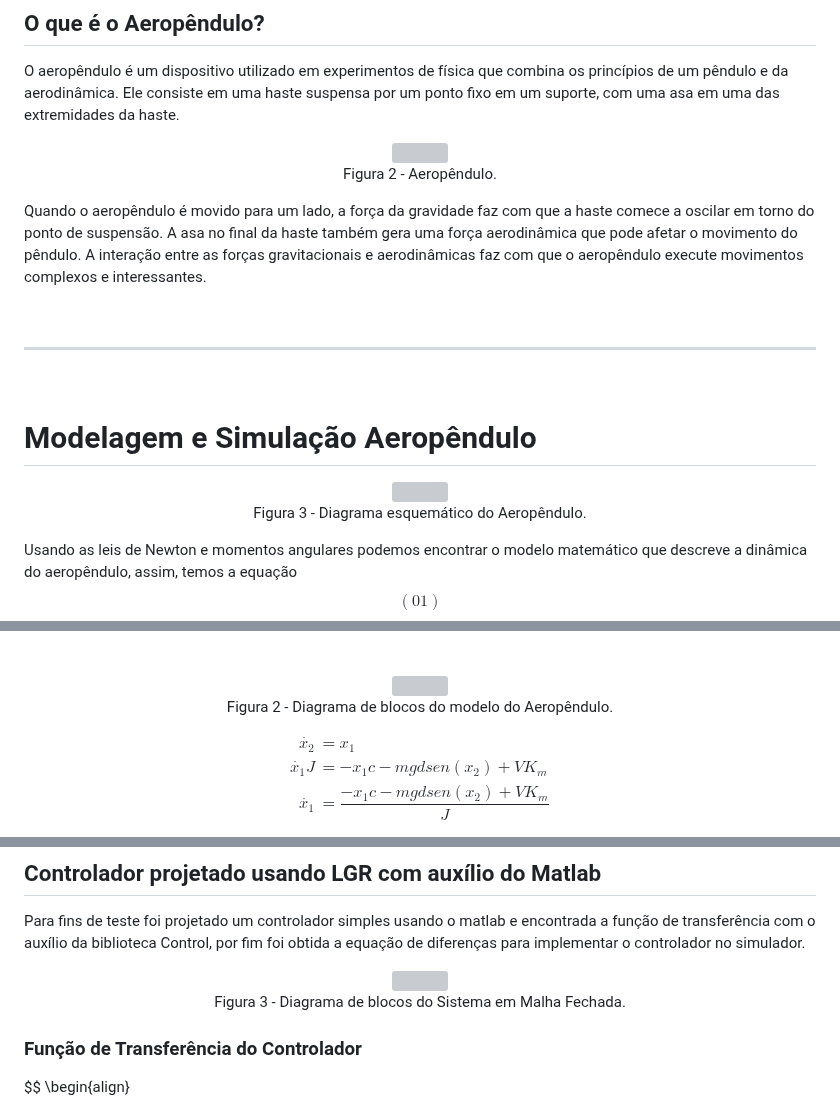
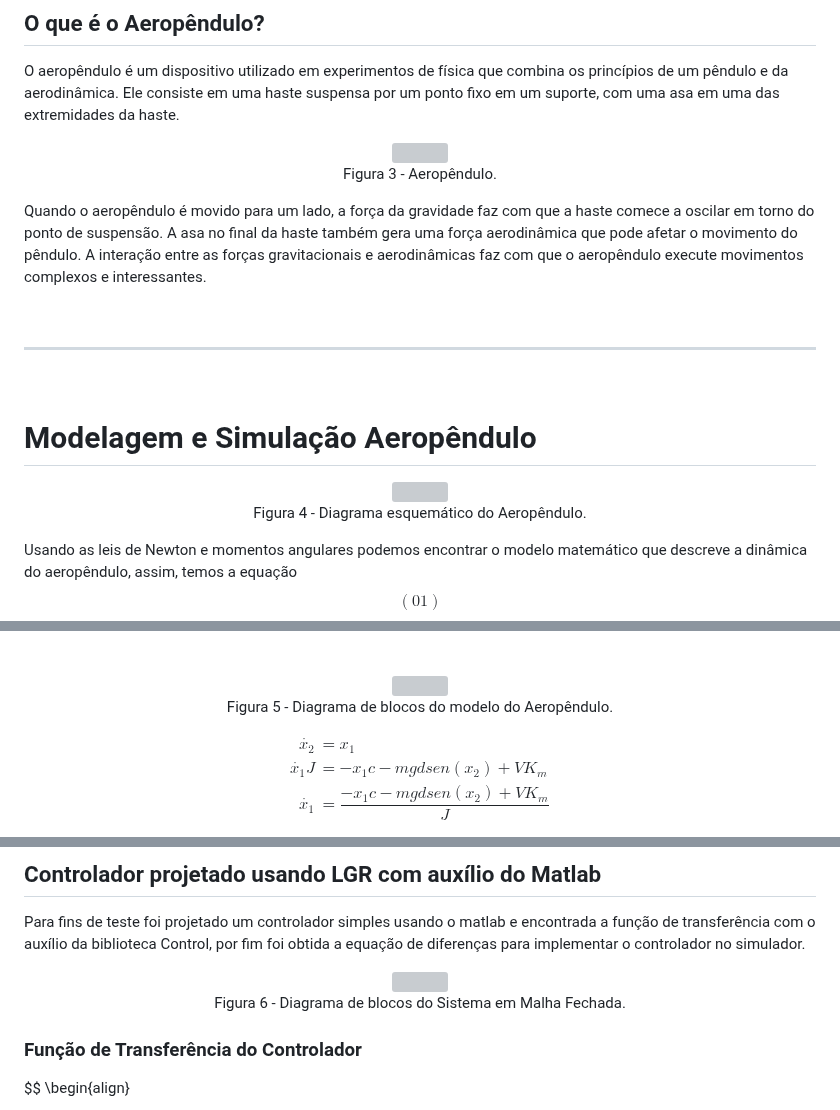
Before and after one commit to raphateixeira/LabVirtual, a Markdown page: simulacao_modelagem_aeropendulo/README.md, 3 parts joined by grey strips. GitHub-like rendering; grey boxes are pictures that could not be loaded.

Commit message:
repositorio atualizado

```diff
--- a/simulacao_modelagem_aeropendulo/README.md
+++ b/simulacao_modelagem_aeropendulo/README.md
@@ -42,7 +42,7 @@ O aeropêndulo é um dispositivo utilizado em experimentos de física que combin
 <div class="figure" >
   <img src="https://www.researchgate.net/profile/Giuseppe-Habib/publication/281578300/figure/fig1/AS:779421346709519@1562839938541/a-Aeropendulum-photo-b-schematic-physical-model.gif"
        width="50%">
-  <p>Figura 2 - Aeropêndulo.</p>
+  <p>Figura 3 - Aeropêndulo.</p>
 </div>
 </center>
 
@@ -61,7 +61,7 @@ Quando o aeropêndulo é movido para um lado, a força da gravidade faz com que
 <div class="figure" >
   <img src="utils/aeropendulo.png"
        width="60%">
-  <p>Figura 3 - Diagrama esquemático do Aeropêndulo.</p>
+  <p>Figura 4 - Diagrama esquemático do Aeropêndulo.</p>
 </div>
 </center>
 
@@ -88,7 +88,7 @@ $$
 <div class="figure" >
   <img src="utils/diagrama_bloco_aeropendulo_nao_linear.svg"
        width="90%">
-  <p>Figura 2 - Diagrama de blocos do modelo do Aeropêndulo.</p>
+  <p>Figura 5 - Diagrama de blocos do modelo do Aeropêndulo.</p>
 </div>
 </center>
 
@@ -372,7 +372,7 @@ Para fins de teste foi projetado um controlador simples usando o matlab e encont
 <div class="figure" >
   <img src="utils/sistema_aeropendulo_malha_fechada.svg"
        width="90%">
-  <p>Figura 3 - Diagrama de blocos do Sistema em Malha Fechada.</p>
+  <p>Figura 6 - Diagrama de blocos do Sistema em Malha Fechada.</p>
 </div>
 </center>
 
```
